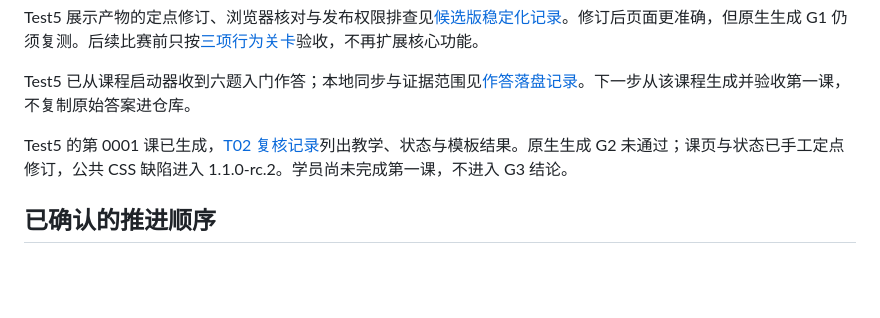
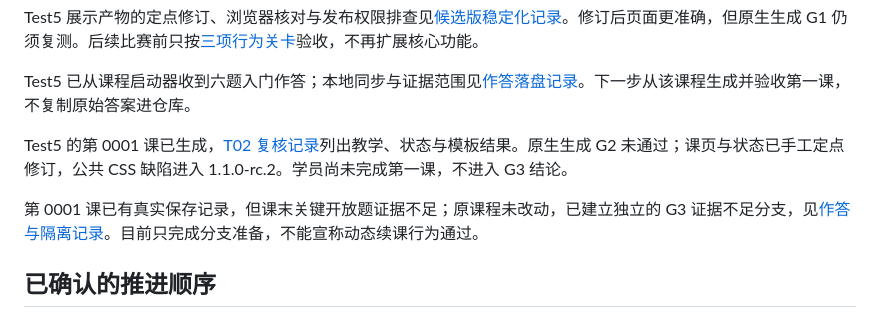
Before and after one commit to RoamerFly/teach-pro-skill, a Markdown page: evals/teleagent-main-course.md, the part around the change. Drawn GitHub-style; blank space fills up the shorter version.

Commit message:
test: record first lesson evidence and isolate G3 branch

```diff
--- a/evals/teleagent-main-course.md
+++ b/evals/teleagent-main-course.md
@@ -66,6 +66,8 @@ Test5 已从课程启动器收到六题入门作答；本地同步与证据范
 
 Test5 的第 0001 课已生成，[T02 复核记录](./records/2026-09-29-test5-t02-review.md)列出教学、状态与模板结果。原生生成 G2 未通过；课页与状态已手工定点修订，公共 CSS 缺陷进入 1.1.0-rc.2。学员尚未完成第一课，不进入 G3 结论。
 
+第 0001 课已有真实保存记录，但课末关键开放题证据不足；原课程未改动，已建立独立的 G3 证据不足分支，见[作答与隔离记录](./records/2026-09-29-test5-first-lesson-submitted.md)。目前只完成分支准备，不能宣称动态续课行为通过。
+
 ## 已确认的推进顺序
 
 1. 当前版主线：完成入门作答，验收一节第一课，再从同一课节状态的隔离副本串行检验推进、具体误区补救与证据不足；只有观察到相应产物后才更新结果。
```
Also changed, not shown: evals/records/2026-09-29-test5-first-lesson-submitted.md (added, +14 -0 lines).
